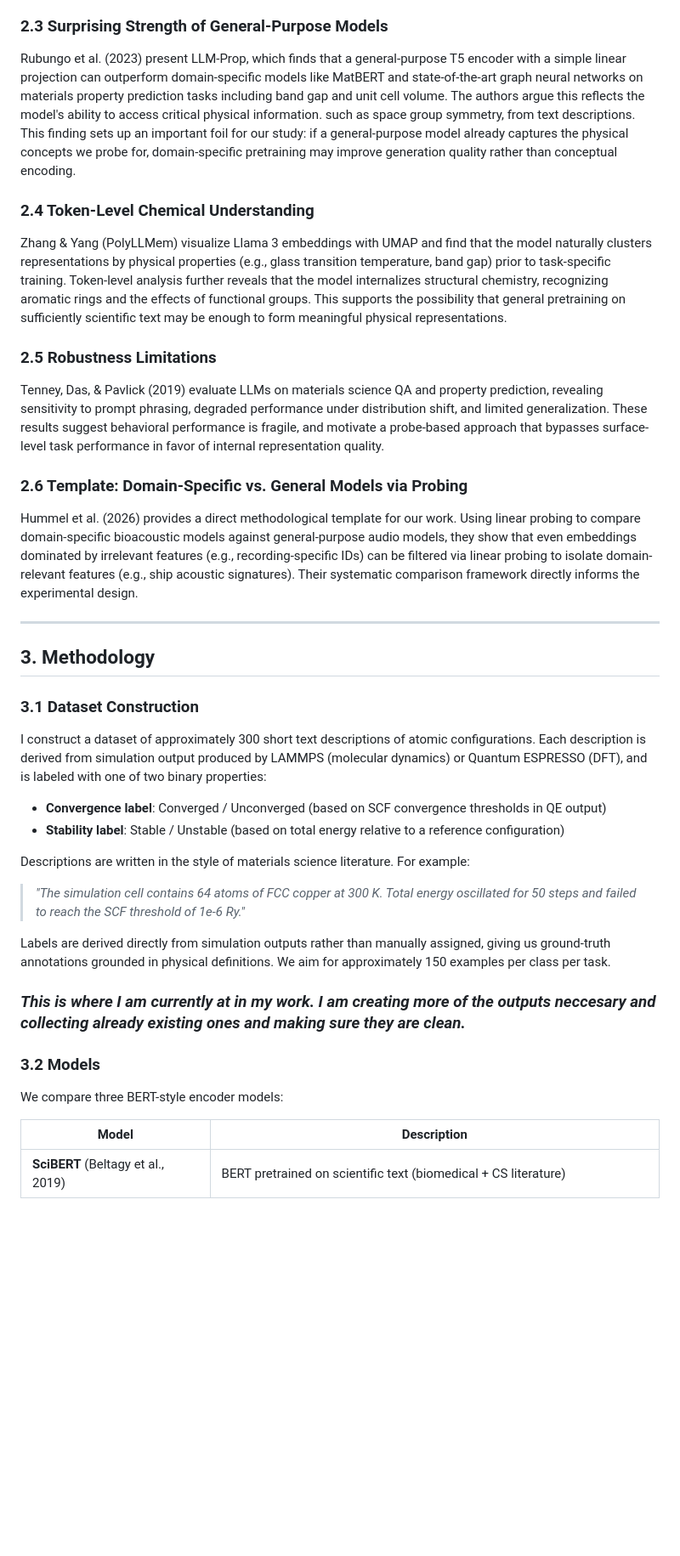
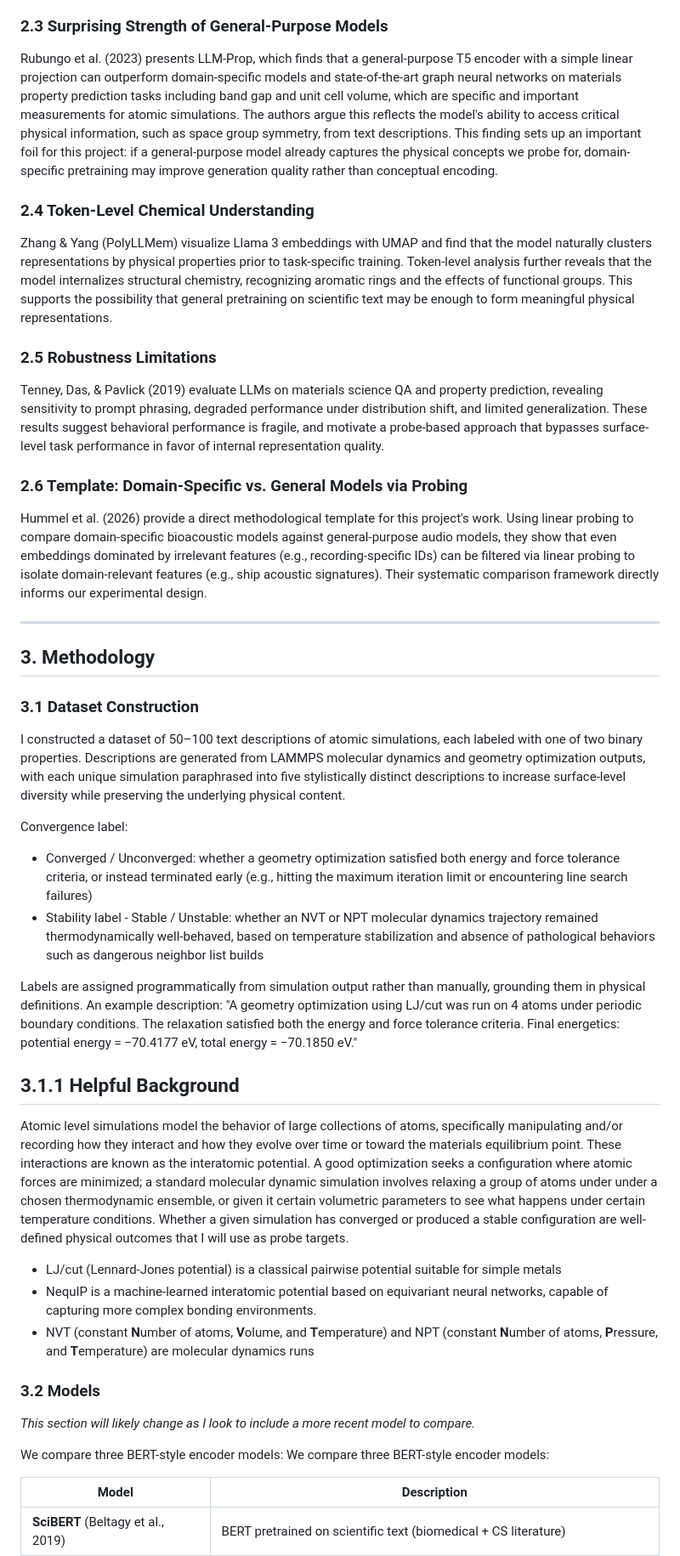
Before and after one commit to LowTide-Dev/llm-probing-project, a Markdown page: writeup/writeup.md, the part around one of its changes. Shown at 85% size. Rendered like a GitHub page; blank space fills up the shorter version.

```diff
--- a/writeup/writeup.md
+++ b/writeup/writeup.md
@@ -44,11 +45,11 @@ MatSciBERT (Gupta et al., 2022) extends BERT-style pretraining to materials scie
 
 ### 2.3 Surprising Strength of General-Purpose Models
 
-Rubungo et al. (2023) present LLM-Prop, which finds that a general-purpose T5 encoder with a simple linear projection can outperform domain-specific models like MatBERT and state-of-the-art graph neural networks on materials property prediction tasks including band gap and unit cell volume. The authors argue this reflects the model's ability to access critical physical information. such as space group symmetry, from text descriptions. This finding sets up an important foil for our study: if a general-purpose model already captures the physical concepts we probe for, domain-specific pretraining may improve generation quality rather than conceptual encoding.
+Rubungo et al. (2023) presents LLM-Prop, which finds that a general-purpose T5 encoder with a simple linear projection can outperform domain-specific models and state-of-the-art graph neural networks on materials property prediction tasks including band gap and unit cell volume, which are specific and important measurements for atomic simulations. The authors argue this reflects the model's ability to access critical physical information, such as space group symmetry, from text descriptions. This finding sets up an important foil for this project: if a general-purpose model already captures the physical concepts we probe for, domain-specific pretraining may improve generation quality rather than conceptual encoding.
 
 ### 2.4 Token-Level Chemical Understanding
 
-Zhang & Yang (PolyLLMem) visualize Llama 3 embeddings with UMAP and find that the model naturally clusters representations by physical properties (e.g., glass transition temperature, band gap) prior to task-specific training. Token-level analysis further reveals that the model internalizes structural chemistry, recognizing aromatic rings and the effects of functional groups. This supports the possibility that general pretraining on sufficiently scientific text may be enough to form meaningful physical representations.
+Zhang & Yang (PolyLLMem) visualize Llama 3 embeddings with UMAP and find that the model naturally clusters representations by physical properties prior to task-specific training. Token-level analysis further reveals that the model internalizes structural chemistry, recognizing aromatic rings and the effects of functional groups. This supports the possibility that general pretraining on scientific text may be enough to form meaningful physical representations.
 
 ### 2.5 Robustness Limitations
 
@@ -56,29 +57,36 @@ Tenney, Das, & Pavlick (2019) evaluate LLMs on materials science QA and property
 
 ### 2.6 Template: Domain-Specific vs. General Models via Probing
 
-Hummel et al. (2026) provides a direct methodological template for our work. Using linear probing to compare domain-specific bioacoustic models against general-purpose audio models, they show that even embeddings dominated by irrelevant features (e.g., recording-specific IDs) can be filtered via linear probing to isolate domain-relevant features (e.g., ship acoustic signatures). Their systematic comparison framework directly informs the experimental design.
+Hummel et al. (2026) provide a direct methodological template for this project's work. Using linear probing to compare domain-specific bioacoustic models against general-purpose audio models, they show that even embeddings dominated by irrelevant features (e.g., recording-specific IDs) can be filtered via linear probing to isolate domain-relevant features (e.g., ship acoustic signatures). Their systematic comparison framework directly informs our experimental design.
 
 ---
 
 ## 3. Methodology
 
 ### 3.1 Dataset Construction
+I constructed a dataset of 50–100 text descriptions of atomic simulations, each labeled with one of two binary properties. Descriptions are generated from LAMMPS molecular dynamics and geometry optimization outputs, with each unique simulation paraphrased into five stylistically distinct descriptions to increase surface-level diversity while preserving the underlying physical content.
 
-I construct a dataset of approximately 300 short text descriptions of atomic configurations. Each description is derived from simulation output produced by LAMMPS (molecular dynamics) or Quantum ESPRESSO (DFT), and is labeled with one of two binary properties:
+Convergence label:
+* Converged / Unconverged: whether a geometry optimization satisfied both energy and force tolerance criteria, or instead terminated early (e.g., hitting the maximum iteration limit or encountering line search failures)
+* Stability label - Stable / Unstable: whether an NVT or NPT molecular dynamics trajectory remained thermodynamically well-behaved, based on temperature stabilization and absence of pathological behaviors such as dangerous neighbor list builds
 
-- **Convergence label**: Converged / Unconverged (based on SCF convergence thresholds in QE output)
-- **Stability label**: Stable / Unstable (based on total energy relative to a reference configuration)
+Labels are assigned programmatically from simulation output rather than manually, grounding them in physical definitions. An example description:
+"A geometry optimization using LJ/cut was run on 4 atoms under periodic boundary conditions. The relaxation satisfied both the energy and force tolerance criteria. Final energetics: potential energy = −70.4177 eV, total energy = −70.1850 eV."
 
-Descriptions are written in the style of materials science literature. For example:
+## 3.1.1 Helpful Background
+Atomic level simulations model the behavior of large collections of atoms, specifically manipulating and/or recording how they interact and how they evolve over time or toward the materials equilibrium point. These interactions are known as the interatomic potential. A good optimization seeks a configuration where atomic forces are minimized; a standard molecular dynamic simulation involves relaxing a group of atoms under under a chosen thermodynamic ensemble, or given it certain volumetric parameters to see what happens under certain temperature conditions. Whether a given simulation has converged or produced a stable configuration are well-defined physical outcomes that I will use as probe targets.
 
-> *"The simulation cell contains 64 atoms of FCC copper at 300 K. Total energy oscillated for 50 steps and failed to reach the SCF threshold of 1e-6 Ry."*
+* LJ/cut (Lennard-Jones potential) is a classical pairwise potential suitable for simple metals
+* NequIP is a machine-learned interatomic potential based on equivariant neural networks, capable of capturing more complex bonding environments.
+* NVT (constant **N**umber of atoms, **V**olume, and **T**emperature) and NPT (constant **N**umber of atoms, **P**ressure, and **T**emperature) are molecular dynamics runs
 
-Labels are derived directly from simulation outputs rather than manually assigned, giving us ground-truth annotations grounded in physical definitions. We aim for approximately 150 examples per class per task.
 
-### *This is where I am currently at in my work. I am creating more of the outputs neccesary and collecting already existing ones and making sure they are clean.*
+
 
 ### 3.2 Models
+*This section will likely change as I look to include a more recent model to compare.*
 
+We compare three BERT-style encoder models:
 We compare three BERT-style encoder models:
 
 | Model | Description |
```
Also changed, not shown: other parts of writeup/writeup.md (+28 -25 lines).
